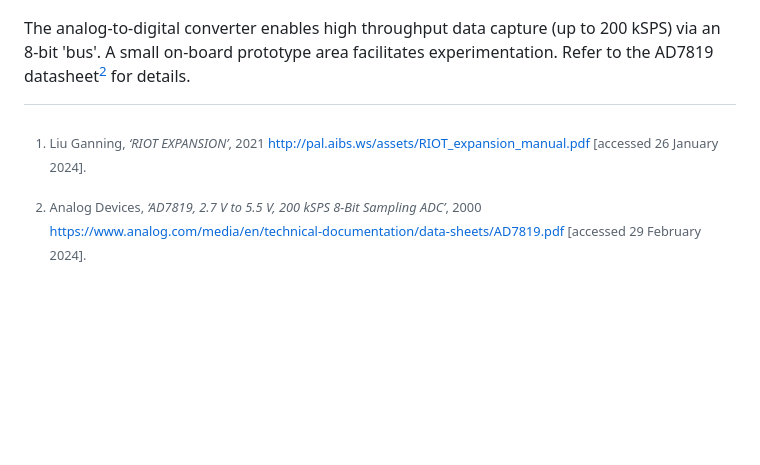
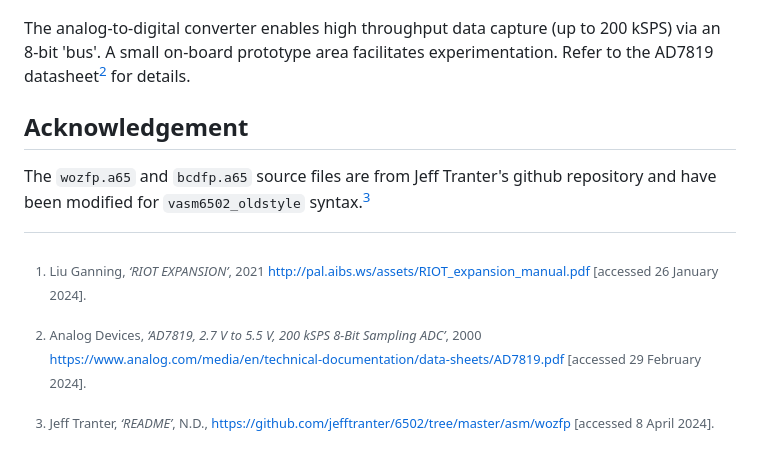
Before and after one commit to dimitrit/pal1gadgets, a Markdown page: adc/README.md, the part around the change. Drawn GitHub-style; blank space fills up the shorter version.

Commit message:
Update ADC docs

```diff
--- a/adc/README.md
+++ b/adc/README.md
@@ -6,6 +6,11 @@ The PAL1-ADC is an Analog-to-Digital Converter for the PAL-1 system intended to
 
 The analog-to-digital converter enables high throughput data capture (up to 200 kSPS) via an 8-bit 'bus'. A small on-board prototype area facilitates experimentation. Refer to the AD7819 datasheet[^2] for details.
 
+## Acknowledgement
+
+The `wozfp.a65` and `bcdfp.a65` source files are from Jeff Tranter's github repository and have been modified for `vasm6502_oldstyle` syntax.[^3]
+
 [^1]: Liu Ganning, _‘RIOT EXPANSION’_, 2021 <http://pal.aibs.ws/assets/RIOT_expansion_manual.pdf> [accessed 26 January 2024].
 [^2]: Analog Devices, _‘AD7819, 2.7 V to 5.5 V, 200 kSPS
 8-Bit Sampling ADC’_, 2000 <https://www.analog.com/media/en/technical-documentation/data-sheets/AD7819.pdf> [accessed 29 February 2024].
+[^3]: Jeff Tranter, _‘README’_, N.D., <https://github.com/jefftranter/6502/tree/master/asm/wozfp> [accessed 8 April 2024].
```
Also changed, not shown: adc/docs/figures/breadboard-example.png.
